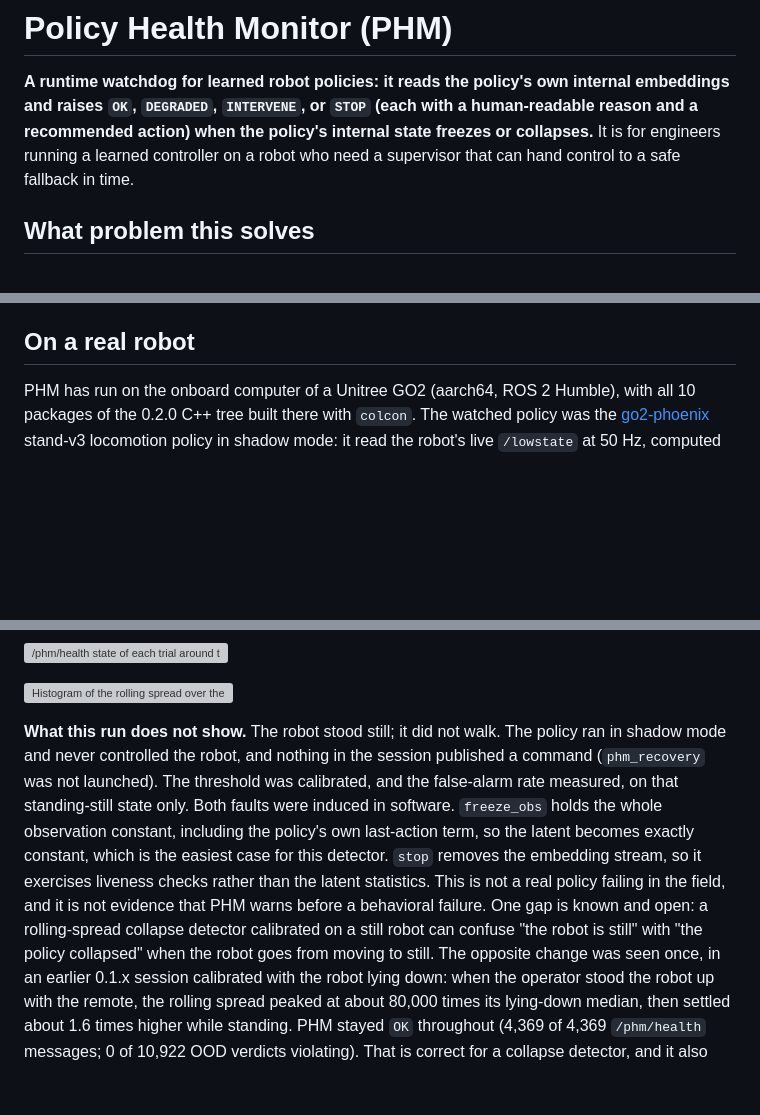
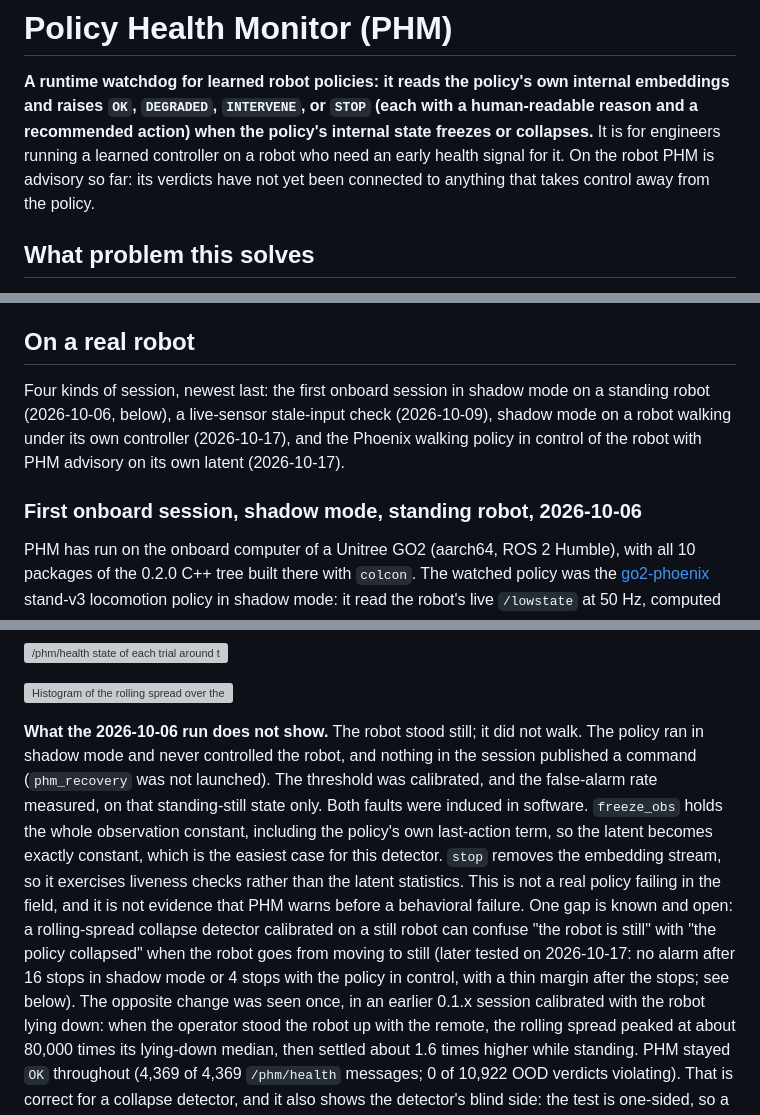
Before and after one commit to yusufdxb/policy-health-monitor, a Markdown page: README.md, 3 parts joined by grey strips. Drawn GitHub-style; blank space fills up the shorter version; grey boxes are pictures that could not be loaded.

Commit message:
Docs: changelog for the stale check, Phoenix live session and 2026-10 hardware runs; date the first onboard session; advisory-only headline; Data used covers model_2750 in control

```diff
--- a/README.md
+++ b/README.md
@@ -3,8 +3,9 @@
 **A runtime watchdog for learned robot policies: it reads the policy's own internal
 embeddings and raises `OK`, `DEGRADED`, `INTERVENE`, or `STOP` (each with a
 human-readable reason and a recommended action) when the policy's internal state freezes
-or collapses.** It is for engineers running a learned controller on a robot who need a
-supervisor that can hand control to a safe fallback in time.
+or collapses.** It is for engineers running a learned controller on a robot who need an
+early health signal for it. On the robot PHM is advisory so far: its verdicts have not yet
+been connected to anything that takes control away from the policy.
 
 ## What problem this solves
 
@@ -57,6 +58,13 @@ and spreads are bit-identical to the NumPy implementation this C++ replaced.
 
 ## On a real robot
 
+Four kinds of session, newest last: the first onboard session in shadow mode on a standing
+robot (2026-10-06, below), a live-sensor stale-input check (2026-10-09), shadow mode on a
+robot walking under its own controller (2026-10-17), and the Phoenix walking policy in
+control of the robot with PHM advisory on its own latent (2026-10-17).
+
+### First onboard session, shadow mode, standing robot, 2026-10-06
+
 PHM has run on the onboard computer of a Unitree GO2 (aarch64, ROS 2 Humble), with all
 10 packages of the 0.2.0 C++ tree built there with `colcon`. The watched policy was the
 [go2-phoenix](https://github.com/yusufdxb/go2-phoenix) stand-v3 locomotion policy in
@@ -93,7 +101,7 @@ silent OOD source stale, so its time follows the arbiter's 1.5 s staleness limit
 
 ![Histogram of the rolling spread over the nominal phase, with the calibrated threshold](docs/go2/go2_nominal.svg)
 
-**What this run does not show.** The robot stood still; it did not walk. The policy ran in
+**What the 2026-10-06 run does not show.** The robot stood still; it did not walk. The policy ran in
 shadow mode and never controlled the robot, and nothing in the session published a
 command (`phm_recovery` was not launched). The threshold was calibrated, and the
 false-alarm rate measured, on that standing-still state only. Both faults were induced in
@@ -103,7 +111,9 @@ this detector. `stop` removes the embedding stream, so it exercises liveness che
 than the latent statistics. This is not a real policy failing in the field, and it is not
 evidence that PHM warns before a behavioral failure. One gap is known and open: a
 rolling-spread collapse detector calibrated on a still robot can confuse "the robot is
-still" with "the policy collapsed" when the robot goes from moving to still. The opposite
+still" with "the policy collapsed" when the robot goes from moving to still (later tested
+on 2026-10-17: no alarm after 16 stops in shadow mode or 4 stops with the policy in control,
+with a thin margin after the stops; see below). The opposite
 change was seen once, in an earlier 0.1.x session calibrated with the robot lying down:
 when the operator stood the robot up with the remote, the rolling spread peaked at about
 80,000 times its lying-down median, then settled about 1.6 times higher while standing.
```
Also changed, not shown: other parts of README.md (+1 -1 lines), CHANGELOG.md (+33 -1 lines).
